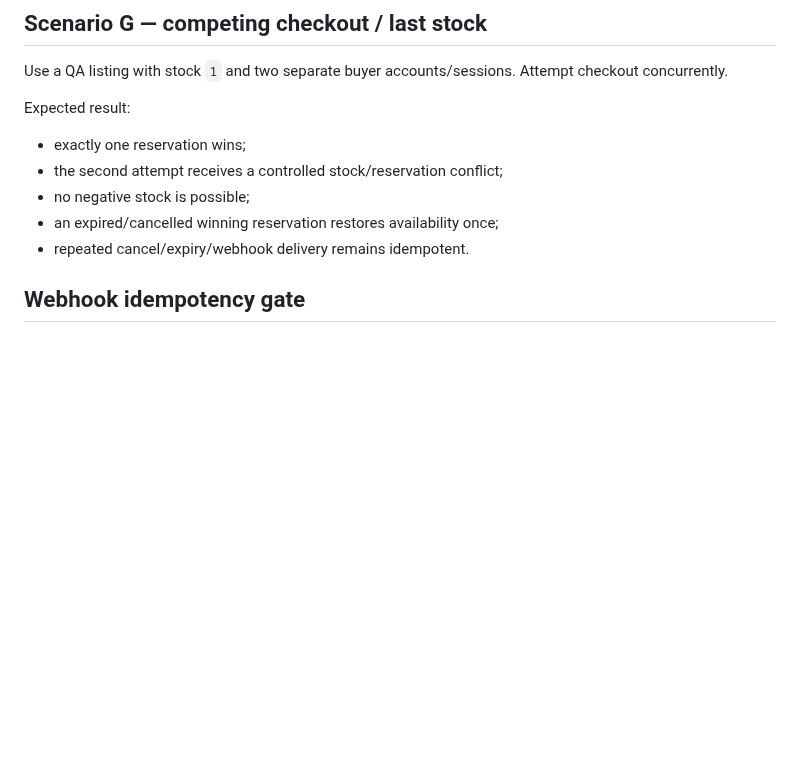
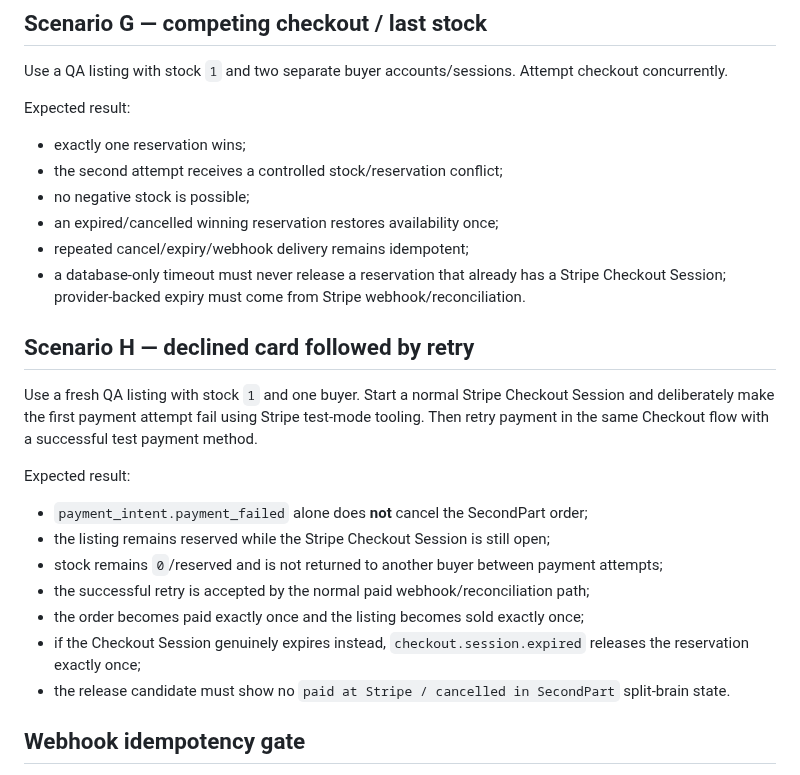
Before and after one commit to keisaj9006/SecondPartShop, a Markdown page: docs/commerce-e2e-runbook.md, the part around the change. Drawn GitHub-style; blank space fills up the shorter version.

Commit message:
docs: add Stripe payment retry E2E gate

```diff
--- a/docs/commerce-e2e-runbook.md
+++ b/docs/commerce-e2e-runbook.md
@@ -103,7 +103,22 @@ Expected result:
 - the second attempt receives a controlled stock/reservation conflict;
 - no negative stock is possible;
 - an expired/cancelled winning reservation restores availability once;
-- repeated cancel/expiry/webhook delivery remains idempotent.
+- repeated cancel/expiry/webhook delivery remains idempotent;
+- a database-only timeout must never release a reservation that already has a Stripe Checkout Session; provider-backed expiry must come from Stripe webhook/reconciliation.
+
+## Scenario H — declined card followed by retry
+
+Use a fresh QA listing with stock `1` and one buyer. Start a normal Stripe Checkout Session and deliberately make the first payment attempt fail using Stripe test-mode tooling. Then retry payment in the same Checkout flow with a successful test payment method.
+
+Expected result:
+
+- `payment_intent.payment_failed` alone does **not** cancel the SecondPart order;
+- the listing remains reserved while the Stripe Checkout Session is still open;
+- stock remains `0`/reserved and is not returned to another buyer between payment attempts;
+- the successful retry is accepted by the normal paid webhook/reconciliation path;
+- the order becomes paid exactly once and the listing becomes sold exactly once;
+- if the Checkout Session genuinely expires instead, `checkout.session.expired` releases the reservation exactly once;
+- the release candidate must show no `paid at Stripe / cancelled in SecondPart` split-brain state.
 
 ## Webhook idempotency gate
 
```
